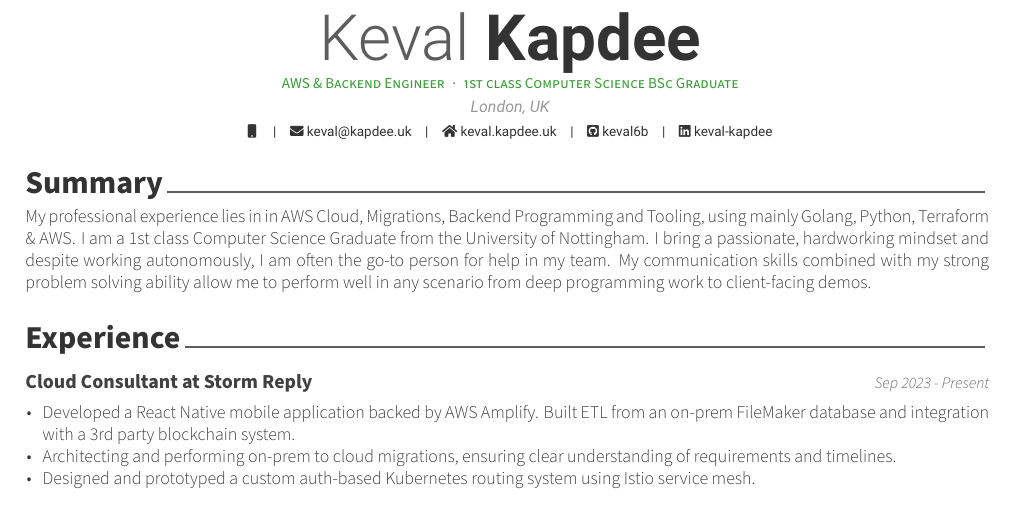
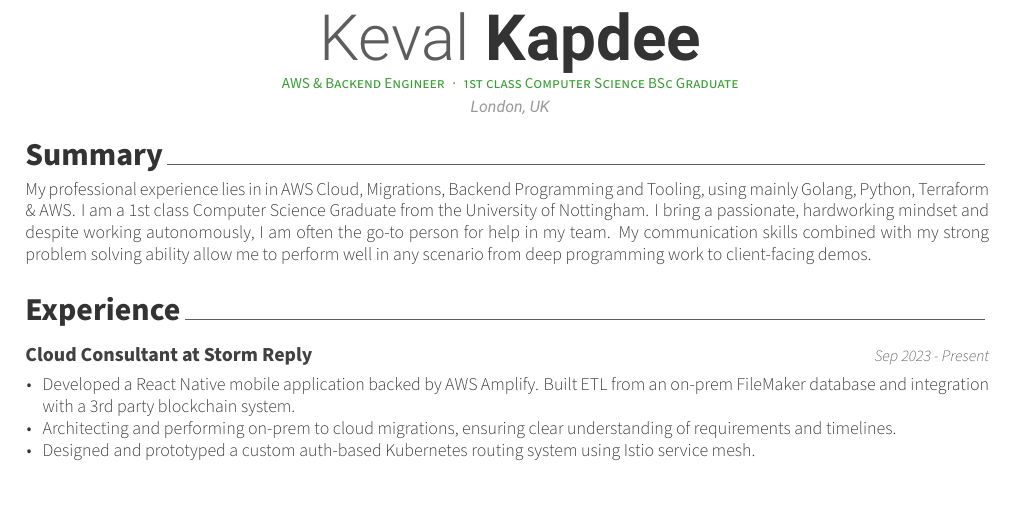
Before and after one commit to keval6b/cv, a LaTeX CV (keval-kapdee-cv.tex): part of page 1 of 2, cut so that both start at the same text. Compiled offline with XeLaTeX.

```diff
--- a/keval-kapdee-cv.tex
+++ b/keval-kapdee-cv.tex
@@ -14,12 +14,6 @@
 \name{Keval}{Kapdee}
 \position{AWS \& Backend Engineer{\enskip\cdotp\enskip}1st class Computer Science BSc Graduate}
 \address{London, UK}
-
-\mobile{}
-\email{keval@kapdee.uk}
-\homepage{keval.kapdee.uk}
-\github{keval6b}
-\linkedin{keval-kapdee}
 
 \usepackage{lastpage}
 
```
